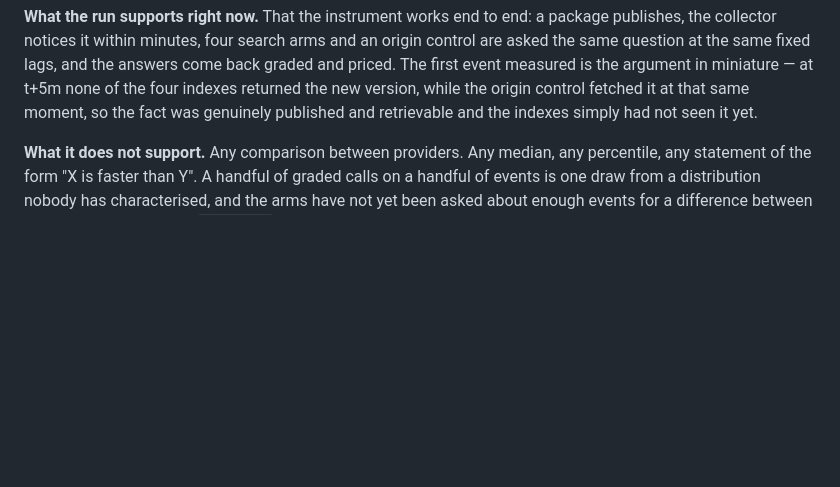
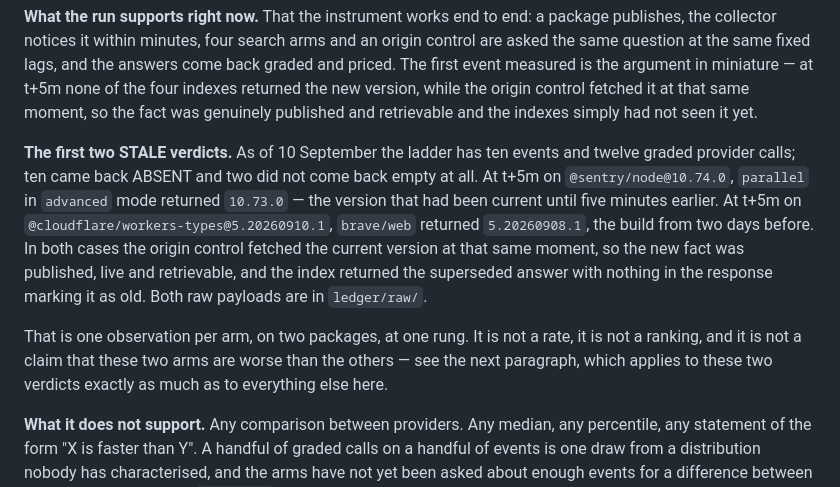
Before and after one commit to abhid1234/time-to-index, a Markdown page: README.md, the part around the change. Rendered like a GitHub page; blank space fills up the shorter version.

Commit message:
README: record the first two STALE verdicts
Ten events in, two graded calls came back STALE rather than ABSENT --
parallel/advanced returning 10.73.0 for @sentry/node and brave/web returning
a two-day-old build for @cloudflare/workers-types, both at t+5m, both with the
origin control FRESH at the same moment. That is the distinction this whole
project exists to measure, observed rather than argued.

Written into "What can and cannot be claimed" rather than anywhere more
prominent, and immediately bounded: one observation per arm, on two packages,
at one rung. Not a rate, not a ranking, not a claim about these two arms
against the others. The paragraph that follows already says why, and now says
it applies to these verdicts too.

The raw payloads are in ledger/raw/, which is the point -- naming a product
is only defensible when the evidence ships with the claim.

Co-Authored-By: Claude Opus 5 <noreply@anthropic.com>
Claude-Session: https://claude.ai/code/session_01PccRSE7ChTppDudybvgfnt

```diff
--- a/README.md
+++ b/README.md
@@ -239,6 +239,23 @@ argument in miniature — at t+5m none of the four indexes returned the new
 version, while the origin control fetched it at that same moment, so the fact
 was genuinely published and retrievable and the indexes simply had not seen it
 yet.
+
+**The first two STALE verdicts.** As of 10 September the ladder has ten
+events and twelve graded provider calls; ten came back ABSENT and two did
+not come back empty at all. At t+5m on `@sentry/node@10.74.0`, `parallel`
+in `advanced` mode returned `10.73.0` — the version that had been current
+until five minutes earlier. At t+5m on
+`@cloudflare/workers-types@5.20260910.1`, `brave/web` returned
+`5.20260908.1`, the build from two days before. In both cases the origin
+control fetched the current version at that same moment, so the new fact
+was published, live and retrievable, and the index returned the superseded
+answer with nothing in the response marking it as old. Both raw payloads
+are in `ledger/raw/`.
+
+That is one observation per arm, on two packages, at one rung. It is not a
+rate, it is not a ranking, and it is not a claim that these two arms are
+worse than the others — see the next paragraph, which applies to these two
+verdicts exactly as much as to everything else here.
 
 **What it does not support.** Any comparison between providers. Any median,
 any percentile, any statement of the form "X is faster than Y". A handful of
```
